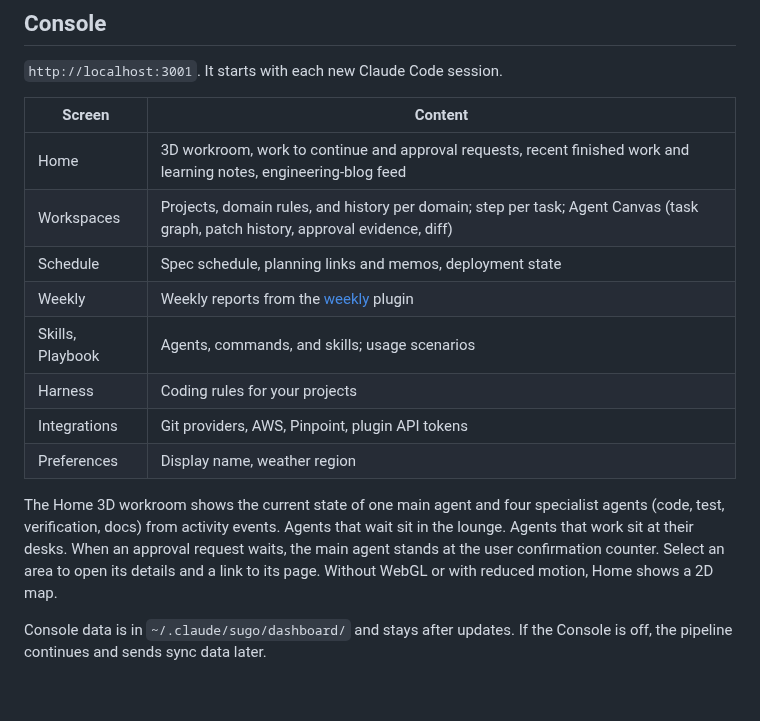
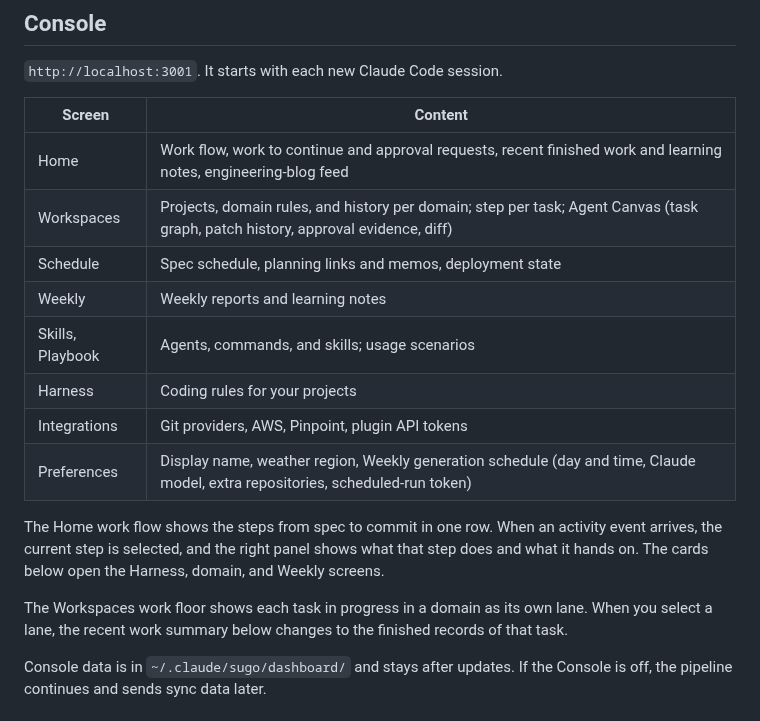
Before and after one commit to kim-svadoz/sugo, a Markdown page: README.en.md, the part around one of its changes. Drawn GitHub-style; blank space fills up the shorter version.

```diff
--- a/README.en.md
+++ b/README.en.md
@@ -158,16 +158,18 @@ Arguments are defined in [`sugo/commands/`](sugo/commands/).
 
 | Screen | Content |
 | --- | --- |
-| Home | 3D workroom, work to continue and approval requests, recent finished work and learning notes, engineering-blog feed |
+| Home | Work flow, work to continue and approval requests, recent finished work and learning notes, engineering-blog feed |
 | Workspaces | Projects, domain rules, and history per domain; step per task; Agent Canvas (task graph, patch history, approval evidence, diff) |
 | Schedule | Spec schedule, planning links and memos, deployment state |
-| Weekly | Weekly reports from the [weekly](https://github.com/kim-svadoz/weekly-ai-report) plugin |
+| Weekly | Weekly reports and learning notes |
 | Skills, Playbook | Agents, commands, and skills; usage scenarios |
 | Harness | Coding rules for your projects |
 | Integrations | Git providers, AWS, Pinpoint, plugin API tokens |
-| Preferences | Display name, weather region |
+| Preferences | Display name, weather region, Weekly generation schedule (day and time, Claude model, extra repositories, scheduled-run token) |
 
-The Home 3D workroom shows the current state of one main agent and four specialist agents (code, test, verification, docs) from activity events. Agents that wait sit in the lounge. Agents that work sit at their desks. When an approval request waits, the main agent stands at the user confirmation counter. Select an area to open its details and a link to its page. Without WebGL or with reduced motion, Home shows a 2D map.
+The Home work flow shows the steps from spec to commit in one row. When an activity event arrives, the current step is selected, and the right panel shows what that step does and what it hands on. The cards below open the Harness, domain, and Weekly screens.
+
+The Workspaces work floor shows each task in progress in a domain as its own lane. When you select a lane, the recent work summary below changes to the finished records of that task.
 
 Console data is in `~/.claude/sugo/dashboard/` and stays after updates. If the Console is off, the pipeline continues and sends sync data later.
 
```
Also changed, not shown: other parts of README.en.md (+6 -6 lines), README.md (+12 -10 lines), docs/images/console-home-feed.png, docs/images/console-home.png, docs/images/console-schedule.png, docs/images/console-workspaces.png, 1 other file.
